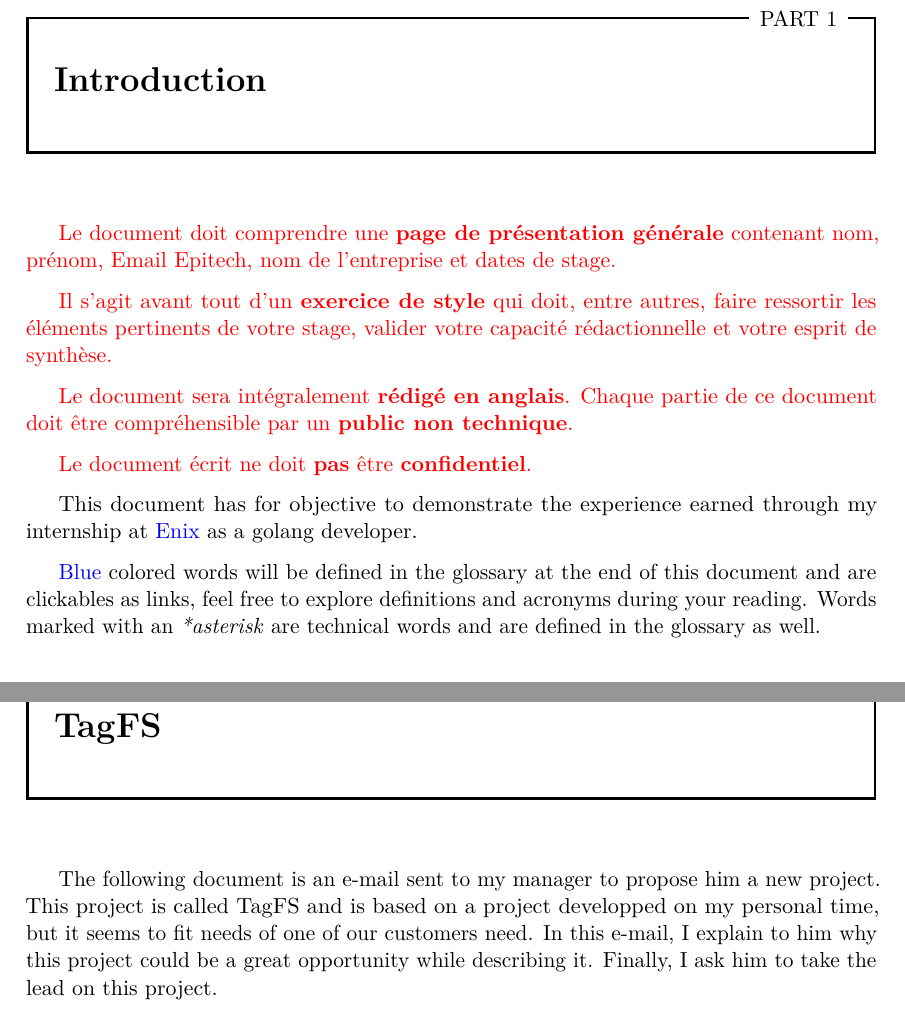
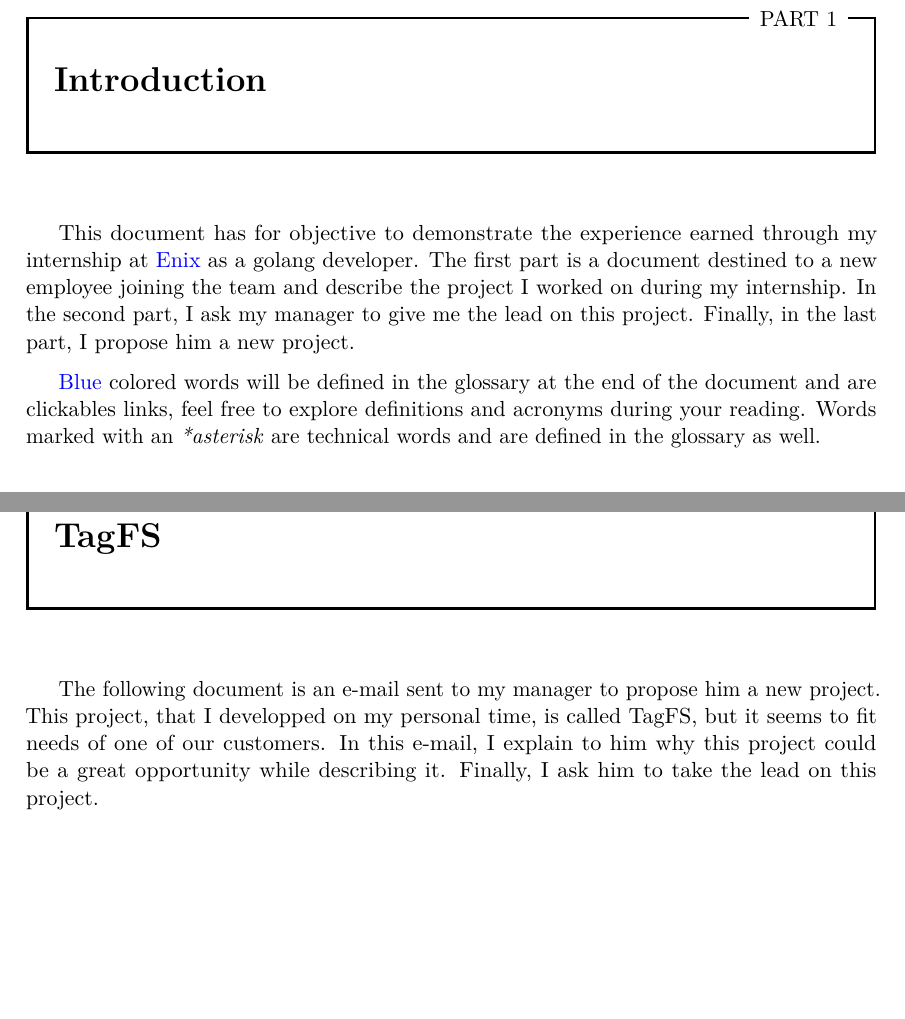
Before and after one commit to paullaffitte/rapport-stage-epitech-2021, a LaTeX document (rapport/rapport.tex, which reads rapport/includes/3-tagfs.tex, rapport/includes/introduction.tex): two parts of pages 3 and 13 of 20, joined at a grey line, cut so that both start at the same text. Compiled offline with pdfLaTeX.

Commit message:
introduction

```diff
--- a/rapport/includes/3-tagfs.tex
+++ b/rapport/includes/3-tagfs.tex
@@ -2,7 +2,7 @@
 
 % Une partie destinée à convaincre un haut supérieur hiérarchique de vous confier la responsabilité du projet de vos rêves. Dans un premier temps, vous décrirez celui-ci, puis, vous devrez le convaincre en expliquant l’intérêt du projet pour l’entreprise et en présentant votre capacité à suivre le projet.
 
-The following document is an e-mail sent to my manager to propose him a new project. This project is called TagFS and is based on a project developped on my personal time, but it seems to fit needs of one of our customers need. In this e-mail, I explain to him why this project could be a great opportunity while describing it. Finally, I ask him to take the lead on this project.
+The following document is an e-mail sent to my manager to propose him a new project. This project, that I developped on my personal time, is called TagFS, but it seems to fit needs of one of our customers. In this e-mail, I explain to him why this project could be a great opportunity while describing it. Finally, I ask him to take the lead on this project.
 
 \clearpage
 
--- a/rapport/includes/introduction.tex
+++ b/rapport/includes/introduction.tex
@@ -1,19 +1,17 @@
 \chapter{Introduction}
 
-\color{red}
-Le document doit comprendre une \textbf{page de présentation générale} contenant nom, prénom, Email Epitech, nom de l’entreprise et dates de stage.
+% Le document doit comprendre une \textbf{page de présentation générale} contenant nom, prénom, Email Epitech, nom de l’entreprise et dates de stage.
 
-Il s’agit avant tout d’un \textbf{exercice de style} qui doit, entre autres, faire ressortir les éléments
-pertinents de votre stage, valider votre capacité rédactionnelle et votre esprit de synthèse.
+% Il s’agit avant tout d’un \textbf{exercice de style} qui doit, entre autres, faire ressortir les éléments
+% pertinents de votre stage, valider votre capacité rédactionnelle et votre esprit de synthèse.
 
-Le document sera intégralement \textbf{rédigé en anglais}. Chaque partie de ce document doit être
-compréhensible par un \textbf{public non technique}.
+% Le document sera intégralement \textbf{rédigé en anglais}. Chaque partie de ce document doit être
+% compréhensible par un \textbf{public non technique}.
 
-Le document écrit ne doit \textbf{pas} être \textbf{confidentiel}.
-\color{black}
+% Le document écrit ne doit \textbf{pas} être \textbf{confidentiel}.
 
-This document has for objective to demonstrate the experience earned through my internship at \gls{enix} as a golang developer.
+This document has for objective to demonstrate the experience earned through my internship at \gls{enix} as a golang developer. The first part is a document destined to a new employee joining the team and describe the project I worked on during my internship. In the second part, I ask my manager to give me the lead on this project. Finally, in the last part, I propose him a new project.
 
-\textcolor{blue}{Blue} colored words will be defined in the glossary at the end of this document and are clickables as links, feel free to explore definitions and acronyms during your reading. Words marked with an \emph{*asterisk} are technical words and are defined in the glossary as well.
+\textcolor{blue}{Blue} colored words will be defined in the glossary at the end of the document and are clickables links, feel free to explore definitions and acronyms during your reading. Words marked with an \emph{*asterisk} are technical words and are defined in the glossary as well.
 
 \clearpage
```
